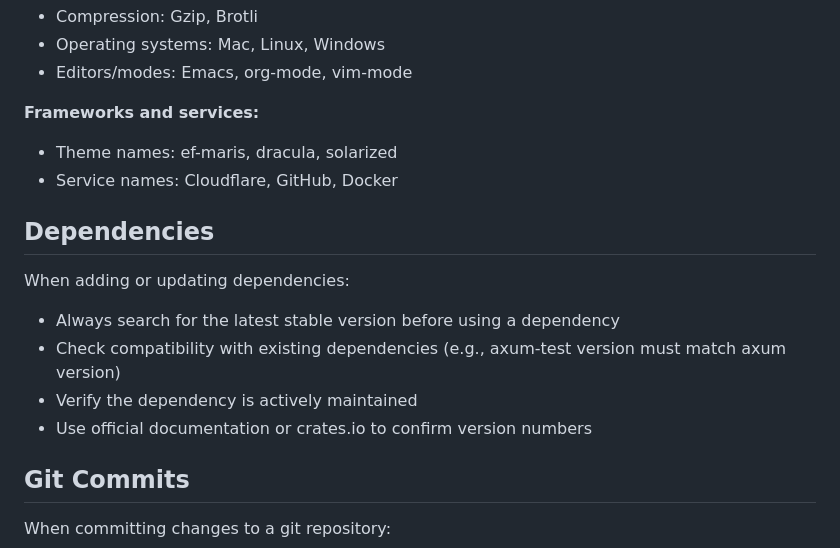
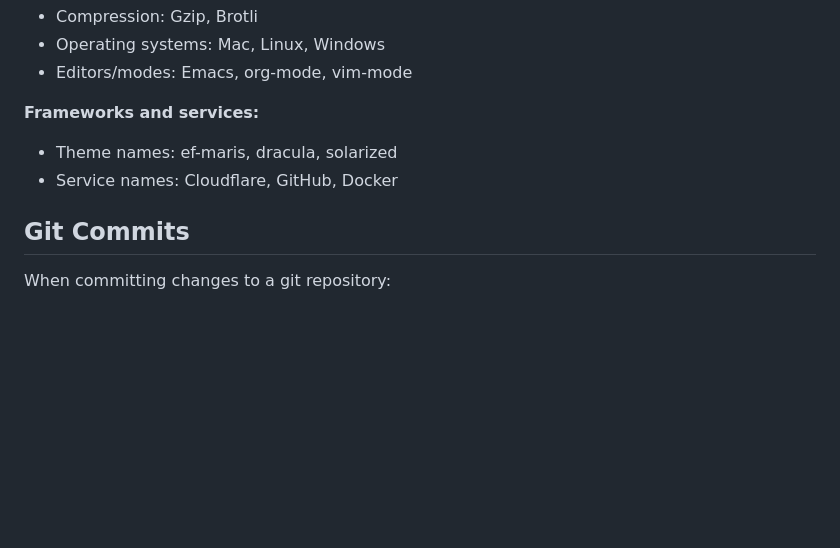
Before and after one commit to spwx/blog, a Markdown page: AGENTS.md, the part around the change. Drawn GitHub-style; blank space fills up the shorter version.

Commit message:
Remove Dependencies section from AGENTS.md
Move dependency management guidelines to global CLAUDE.md configuration

🤖 Generated with [Claude Code](https://claude.com/claude-code)

Co-Authored-By: Claude Sonnet 4.5 <noreply@anthropic.com>

```diff
--- a/AGENTS.md
+++ b/AGENTS.md
@@ -97,14 +97,6 @@ just run
 - Theme names: ef-maris, dracula, solarized
 - Service names: Cloudflare, GitHub, Docker
 
-## Dependencies
-
-When adding or updating dependencies:
-- Always search for the latest stable version before using a dependency
-- Check compatibility with existing dependencies (e.g., axum-test version must match axum version)
-- Verify the dependency is actively maintained
-- Use official documentation or crates.io to confirm version numbers
-
 ## Git Commits
 
 When committing changes to a git repository:
```
